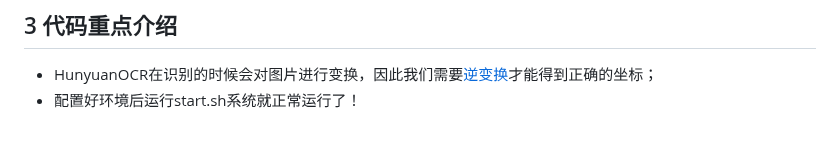
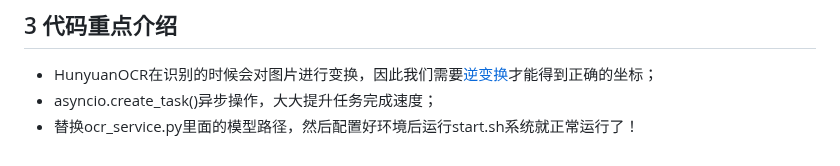
Before and after one commit to CHENszu/HunyuanocrPixel, a Markdown page: README.md, the part around the change. Rendered like a GitHub page.

```diff
--- a/README.md
+++ b/README.md
@@ -27,4 +27,5 @@ HunyuanOCR识别中基本上都是**按行**进行处理（经过测试HunyuanOC
 不过我们在测试过程中也发现了HunyuanOCR[坐标异常](https://github.com/Tencent-Hunyuan/HunyuanOCR/issues/65)的情况，不过对于一般的数据都还是没问题的。
 ## 3 代码重点介绍
 + HunyuanOCR在识别的时候会对图片进行变换，因此我们需要[逆变换](https://github.com/Tencent-Hunyuan/HunyuanOCR/issues/40)才能得到正确的坐标；
-+ 配置好环境后运行start.sh系统就正常运行了！
++ asyncio.create_task()异步操作，大大提升任务完成速度；
++ 替换ocr_service.py里面的模型路径，然后配置好环境后运行start.sh系统就正常运行了！
```
